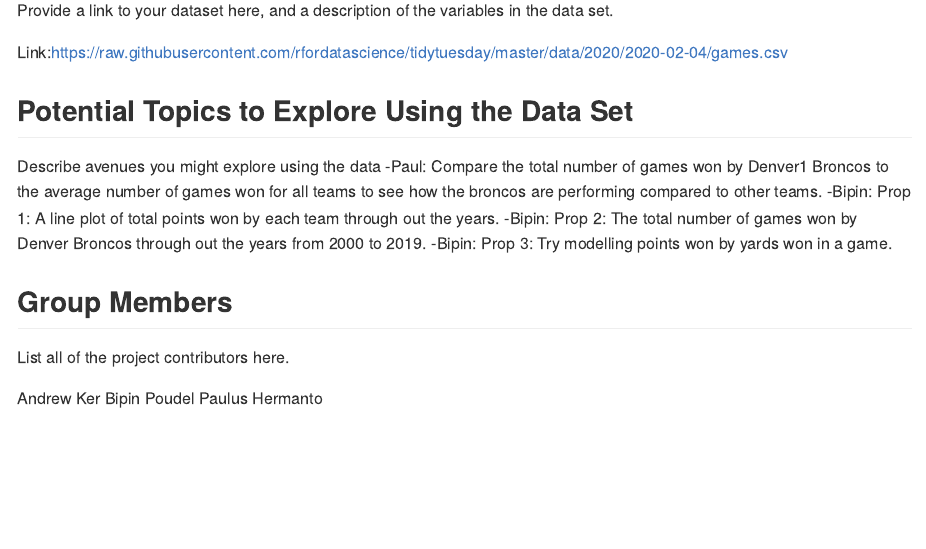
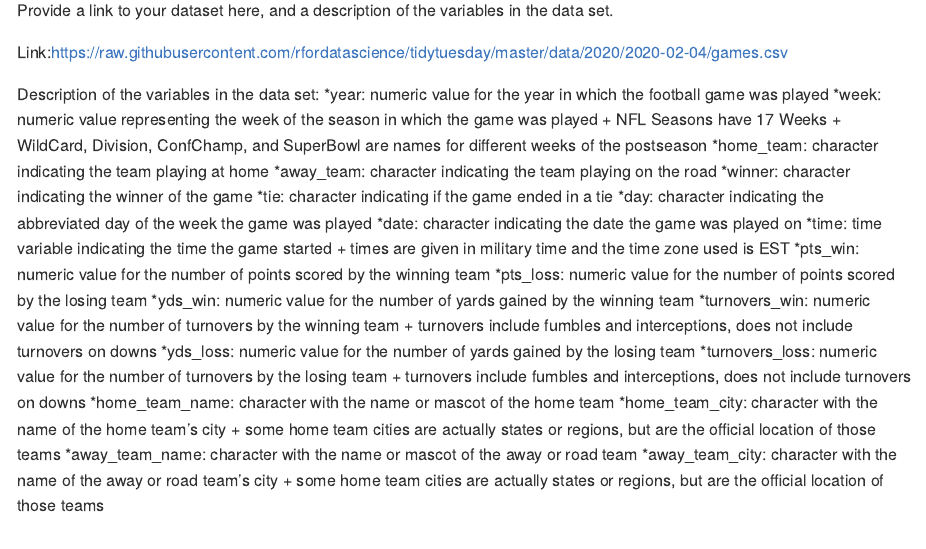
Before and after one commit to stat850-unl/project-we-r-pab, an R Markdown document (README.Rmd): the page in a window 1100 px wide, from 580 px down. Rendered offline with R 4.5, knitr and Pandoc, with nearby package versions; some code elsewhere in the file could not run offline.

Commit message:
Description of variables in the dataset

```diff
--- a/README.Rmd
+++ b/README.Rmd
@@ -29,6 +29,35 @@
 
 Link:https://raw.githubusercontent.com/rfordatascience/tidytuesday/master/data/2020/2020-02-04/games.csv
 
+Description of the variables in the data set:
+*year: numeric value for the year in which the football game was played
+*week: numeric value representing the week of the season in which the game was played
+  + NFL Seasons have 17 Weeks
+  + WildCard, Division, ConfChamp, and SuperBowl are names for different weeks of the postseason
+*home_team: character indicating the team playing at home
+*away_team: character indicating the team playing on the road
+*winner: character indicating the winner of the game
+*tie: character indicating if the game ended in a tie
+*day: character indicating the abbreviated day of the week the game was played
+*date: character indicating the date the game was played on
+*time: time variable indicating the time the game started
+  + times are given in military time and the time zone used is EST
+*pts_win: numeric value for the number of points scored by the winning team
+*pts_loss: numeric value for the number of points scored by the losing team
+*yds_win: numeric value for the number of yards gained by the winning team
+*turnovers_win: numeric value for the number of turnovers by the winning team
+  + turnovers include fumbles and interceptions, does not include turnovers on downs
+*yds_loss: numeric value for the number of yards gained by the losing team
+*turnovers_loss: numeric value for the number of turnovers by the losing team
+  + turnovers include fumbles and interceptions, does not include turnovers on downs
+*home_team_name: character with the name or mascot of the home team
+*home_team_city: character with the name of the home team's city
+  + some home team cities are actually states or regions, but are the official location of those teams
+*away_team_name: character with the name or mascot of the away or road team
+*away_team_city: character with the name of the away or road team's city
+  + some home team cities are actually states or regions, but are the official location of those teams
+
+
 
 ## Potential Topics to Explore Using the Data Set
 Describe avenues you might explore using the data
```
